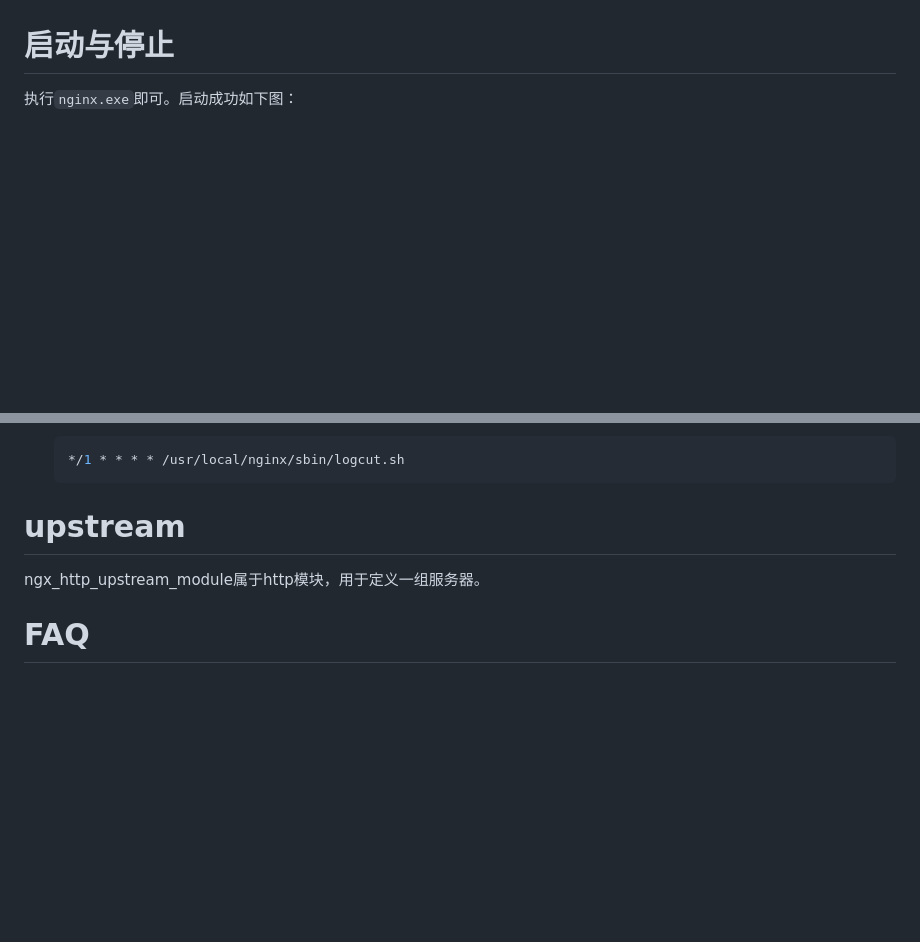
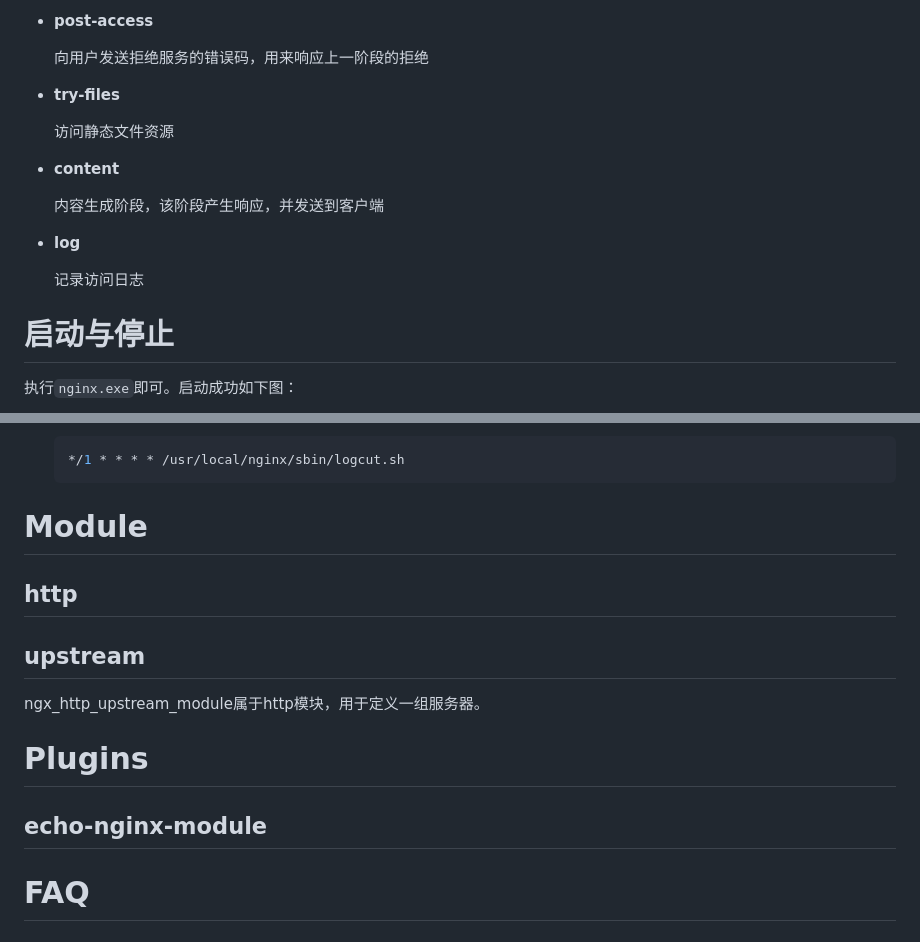
Before and after one commit to Houchengisnull/helloWorld, a Markdown page: documents/web/nginx.md, 2 parts joined by grey strips. GitHub-like rendering; blank space fills up the shorter version.

````diff
--- a/documents/web/nginx.md
+++ b/documents/web/nginx.md
@@ -110,3 +184,19 @@ nginx.conf是nginx的配置文件，其结构如下：
+- **post-access**
+
+  向用户发送拒绝服务的错误码，用来响应上一阶段的拒绝
+
+- **try-files**
+
+  访问静态文件资源
+
+- **content**
+
+  内容生成阶段，该阶段产生响应，并发送到客户端
+
+- **log**
+
+  记录访问日志
+
 # 启动与停止
 
 执行`nginx.exe`即可。启动成功如下图：
@@ -145,9 +235,17 @@ kill -term $pid
   */1 * * * * /usr/local/nginx/sbin/logcut.sh
   ```
 
-# upstream
+# Module
+
+## http
+
+## upstream
 
 ngx_http_upstream_module属于http模块，用于定义一组服务器。
+
+# Plugins
+
+## echo-nginx-module
 
 # FAQ
 
````
Also changed, not shown: other parts of documents/web/nginx.md (+74 -0 lines), documents/network/应用层.http.md (+4 -0 lines).
